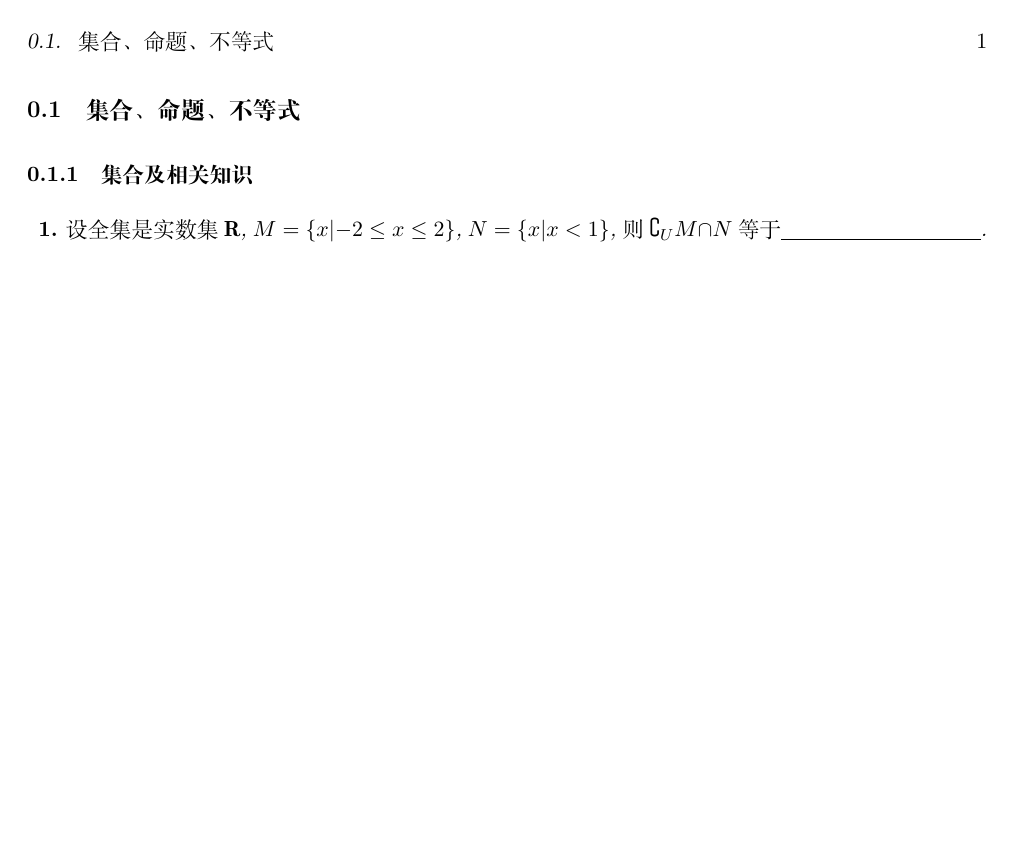
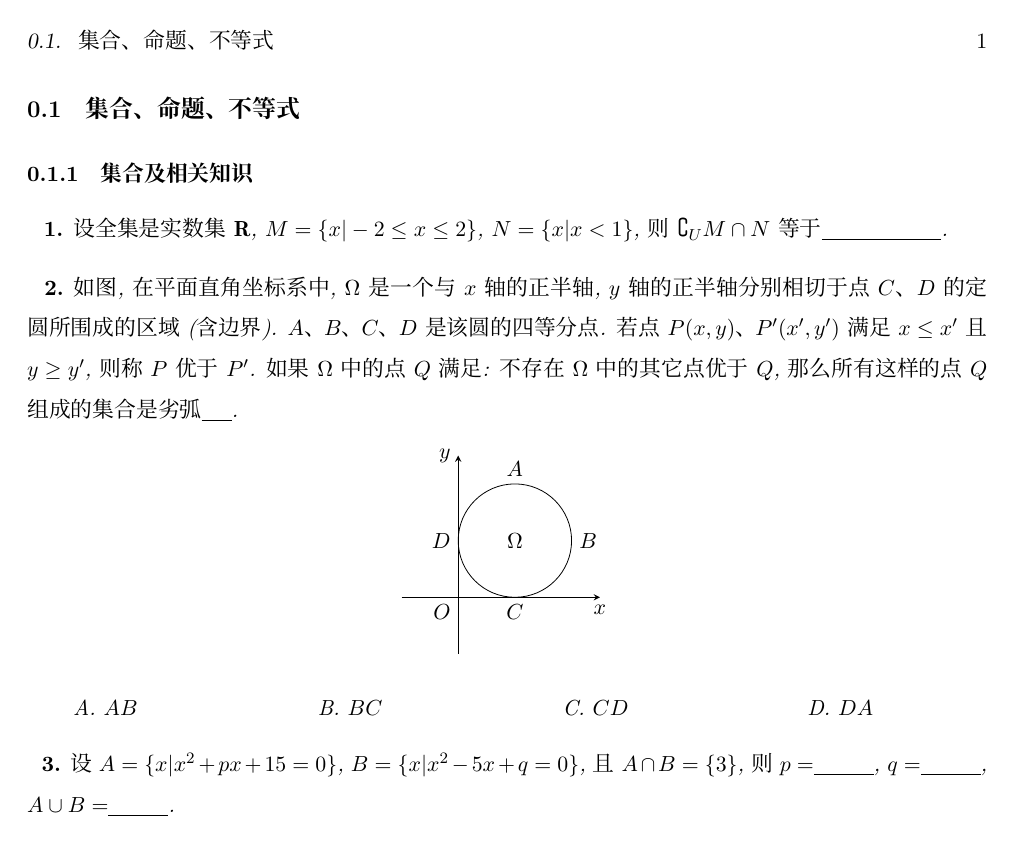
Before and after one commit to WeiyeWang/18SummerHomework, a LaTeX book (18_summer_homework.tex): the whole page. Compiled offline with XeLaTeX; a missing font is replaced by an installed copy or a similar font.

Commit message:
20180629 commit

```diff
--- a/18_summer_homework.tex
+++ b/18_summer_homework.tex
@@ -28,7 +28,35 @@
 \newtheorem{axiom}{公理~}
 \newtheorem{prop}{性质~}
 
-\setCJKmainfont[BoldFont=Adobe Heiti Std,ItalicFont=华文中宋]{华文中宋}
+\setCJKmainfont[BoldFont=Adobe Heiti Std,ItalicFont=等线]{等线}
+
+\newcommand{\onech}[4]{\par\begin{tabular}{p{.9\textwidth}}
+		A.~#1\\
+		B.~#2\\
+		C.~#3\\
+		D.~#4
+	\end{tabular}}
+
+\newcommand{\twoch}[4]{\par\begin{tabular}{p{.46\textwidth}p{.46\textwidth}}
+			A.~#1& B.~#2\\
+			C.~#3& D.~#4
+		\end{tabular}}
+
+\newcommand{\vartwoch}[4]{\par\begin{tabular}{p{.46\textwidth}p{.46\textwidth}}
+				(1)~#1& (2)~#2\\
+				(3)~#3& (4)~#4
+			\end{tabular}}
+
+
+\newcommand{\fourch}[4]{\par\begin{tabular}{p{.23\textwidth}p{.23\textwidth}p{.23\textwidth}p{.23\textwidth}}
+					A.~#1 &B.~#2& C.~#3& D.~#4
+				\end{tabular}}
+
+\newcommand{\varfourch}[4]{\par\begin{tabular}{p{.23\textwidth}p{.23\textwidth}p{.23\textwidth}p{.23\textwidth}}
+						(1)~#1 &(2)~#2& (3)~#3& (4)~#4
+					\end{tabular}}
+
+
 
 \newcommand{\blank}[1]{\underline{\hbox to #1pt{}}}
 \newcommand{\bracket}[1]{(\hbox to #1pt{})}
@@ -44,7 +72,24 @@
 	\subsection{集合及相关知识}
 
 	\begin{ex}
-		设全集是实数集$\mathbf{R}$, $M=\{x|-2\le x\le 2\}$, $N=\{x|x<1\}$, 则$\complement_UM\cap N$等于\blank{100}.
+		设全集是实数集$\mathbf{R}$, $M=\{x|-2\le x\le 2\}$, $N=\{x|x<1\}$, 则$\complement_UM\cap N$等于\blank{60}.
 	\end{ex}
 
+
+	\begin{ex}
+		如图, 在平面直角坐标系中, $\Omega$是一个与$x$轴的正半轴, $y$轴的正半轴分别相切于点$C$、$D$的定圆所围成的区域(含边界). $A$、$B$、$C$、$D$是该圆的四等分点. 若点$P(x,y)$、$P'(x',y')$满足$x\le x'$且$y\ge y'$, 则称$P$优于$P'$. 如果$\Omega$中的点$Q$满足: 不存在$\Omega$中的其它点优于$Q$, 那么所有这样的点$Q$组成的集合是劣弧\blank{15}.
+		\begin{center}
+			\begin{tikzpicture}[>=stealth]
+			\draw [->] (-1,0) -- (0,0) node [below left] {$O$} -- (2.5,0) node [below] {$x$};
+			\draw [->] (0,-1) -- (0,2.5) node [left] {$y$};
+			\draw (1,1) node {$\Omega$} circle (1);
+			\draw (1,0) node [below] {$C$} (2,1) node [right] {$B$} (1,2) node [above] {$A$} (0,1) node [left] {$D$};
+			\end{tikzpicture}
+		\end{center}
+		\fourch{$AB$}{$BC$}{$CD$}{$DA$}
+	\end{ex}
+
+	\begin{ex}
+		设$A=\{x|x^2+px+15=0\}$, $B=\{x|x^2-5x+q=0\}$, 且$A\cap B=\{3\}$, 则$p=$\blank{30}, $q=$\blank{30}, $A\cup B=$\blank{30}.
+	\end{ex}
 \end{document}
```
Also changed, not shown: 18_summer_homework.pdf, 2 other files.
